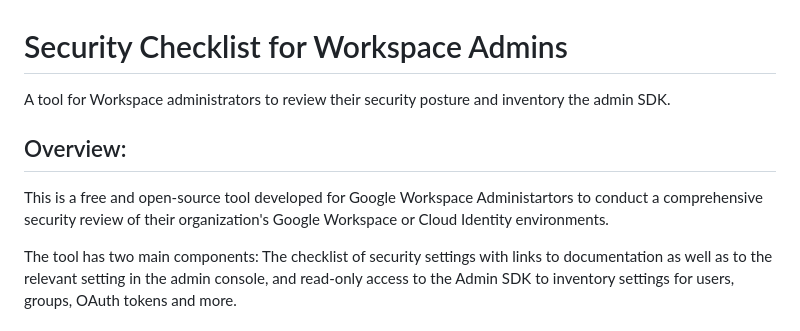
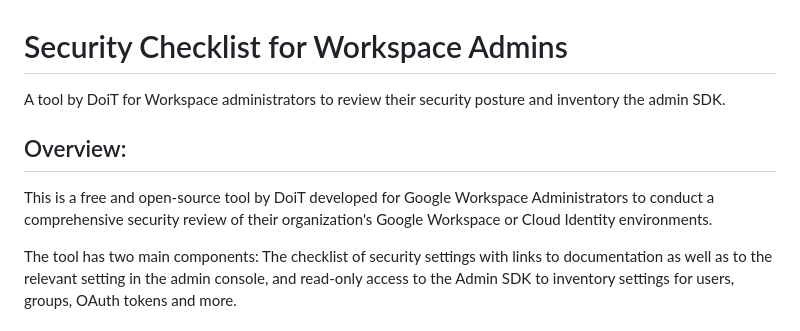
Before and after one commit to doitintl/DoiT-AdminPulse-for-Workspace, a Markdown page: README.md, the part around the change. Drawn GitHub-style.

Commit message:
Update README
Updated README file to include DoiT branding and ™ on Google's trademarked services.

```diff
--- a/README.md
+++ b/README.md
@@ -1,10 +1,10 @@
 # Security Checklist for Workspace Admins
 
-A tool for Workspace administrators to review their security posture and inventory the admin SDK.
+A tool by DoiT for Workspace administrators to review their security posture and inventory the admin SDK.
 
 ## Overview:
 
-This is a free and open-source tool developed for Google Workspace Administartors to conduct a comprehensive security review of their organization's Google Workspace or Cloud Identity environments.
+This is a free and open-source tool by DoiT developed for Google Workspace Administrators to conduct a comprehensive security review of their organization's Google Workspace or Cloud Identity environments.
 
 The tool has two main components: The checklist of security settings with links to documentation as well as to the relevant setting in the admin console, and read-only access to the Admin SDK to inventory settings for users, groups, OAuth tokens and more.
 
```
